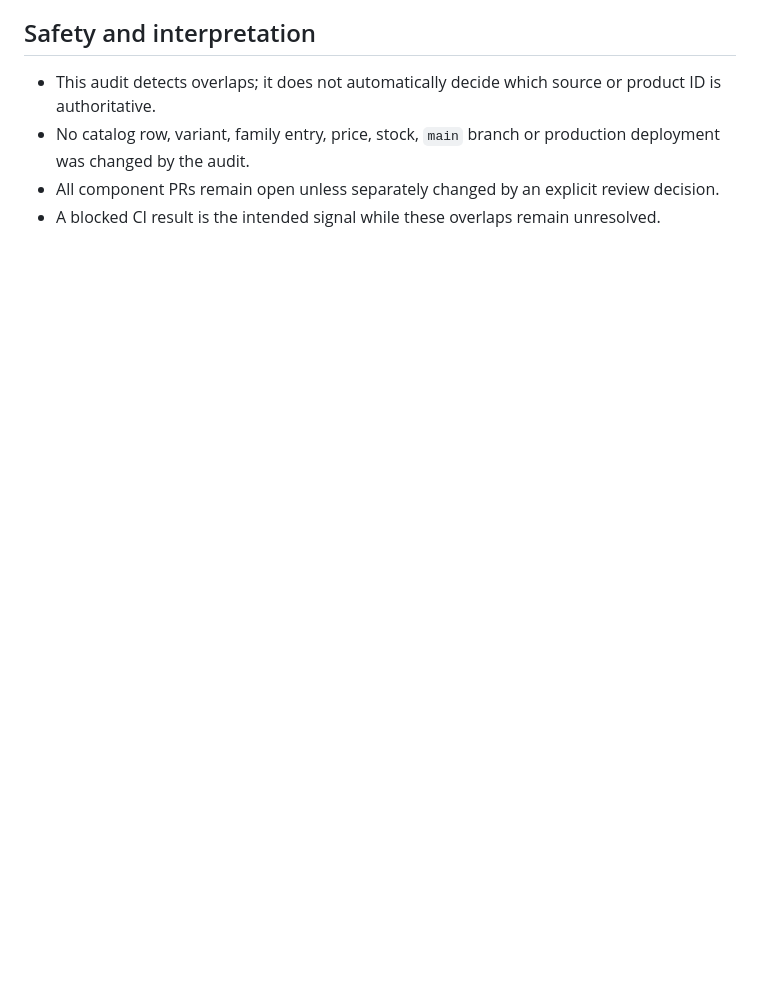
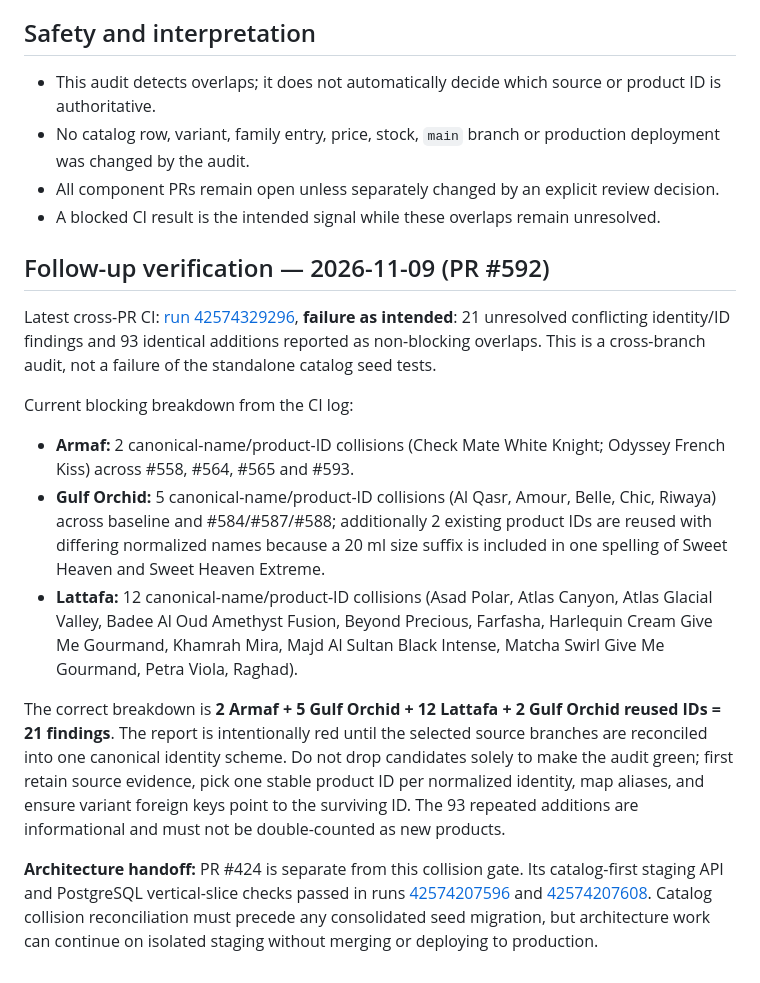
Before and after one commit to dalexmon81/ScentHunter, a Markdown page: docs/CROSS_PR_CATALOG_CI_AUDIT_2026-11-08.md, the part around the change. Rendered like a GitHub page; blank space fills up the shorter version.

Commit message:
docs: record 21 remaining cross-PR collisions and architecture handoff

```diff
--- a/docs/CROSS_PR_CATALOG_CI_AUDIT_2026-11-08.md
+++ b/docs/CROSS_PR_CATALOG_CI_AUDIT_2026-11-08.md
@@ -108,3 +108,17 @@ The family registry should contain one canonical row for each fragrance identity
 - No catalog row, variant, family entry, price, stock, `main` branch or production deployment was changed by the audit.
 - All component PRs remain open unless separately changed by an explicit review decision.
 - A blocked CI result is the intended signal while these overlaps remain unresolved.
+
+## Follow-up verification — 2026-11-09 (PR #592)
+
+Latest cross-PR CI: [run 42574329296](https://github.com/dalexmon81/ScentHunter/actions/runs/42574329296), **failure as intended**: 21 unresolved conflicting identity/ID findings and 93 identical additions reported as non-blocking overlaps. This is a cross-branch audit, not a failure of the standalone catalog seed tests.
+
+Current blocking breakdown from the CI log:
+
+- **Armaf:** 2 canonical-name/product-ID collisions (Check Mate White Knight; Odyssey French Kiss) across #558, #564, #565 and #593.
+- **Gulf Orchid:** 5 canonical-name/product-ID collisions (Al Qasr, Amour, Belle, Chic, Riwaya) across baseline and #584/#587/#588; additionally 2 existing product IDs are reused with differing normalized names because a 20 ml size suffix is included in one spelling of Sweet Heaven and Sweet Heaven Extreme.
+- **Lattafa:** 12 canonical-name/product-ID collisions (Asad Polar, Atlas Canyon, Atlas Glacial Valley, Badee Al Oud Amethyst Fusion, Beyond Precious, Farfasha, Harlequin Cream Give Me Gourmand, Khamrah Mira, Majd Al Sultan Black Intense, Matcha Swirl Give Me Gourmand, Petra Viola, Raghad).
+
+The correct breakdown is **2 Armaf + 5 Gulf Orchid + 12 Lattafa + 2 Gulf Orchid reused IDs = 21 findings**. The report is intentionally red until the selected source branches are reconciled into one canonical identity scheme. Do not drop candidates solely to make the audit green; first retain source evidence, pick one stable product ID per normalized identity, map aliases, and ensure variant foreign keys point to the surviving ID. The 93 repeated additions are informational and must not be double-counted as new products.
+
+**Architecture handoff:** PR #424 is separate from this collision gate. Its catalog-first staging API and PostgreSQL vertical-slice checks passed in runs [42574207596](https://github.com/dalexmon81/ScentHunter/actions/runs/42574207596) and [42574207608](https://github.com/dalexmon81/ScentHunter/actions/runs/42574207608). Catalog collision reconciliation must precede any consolidated seed migration, but architecture work can continue on isolated staging without merging or deploying to production.
```
